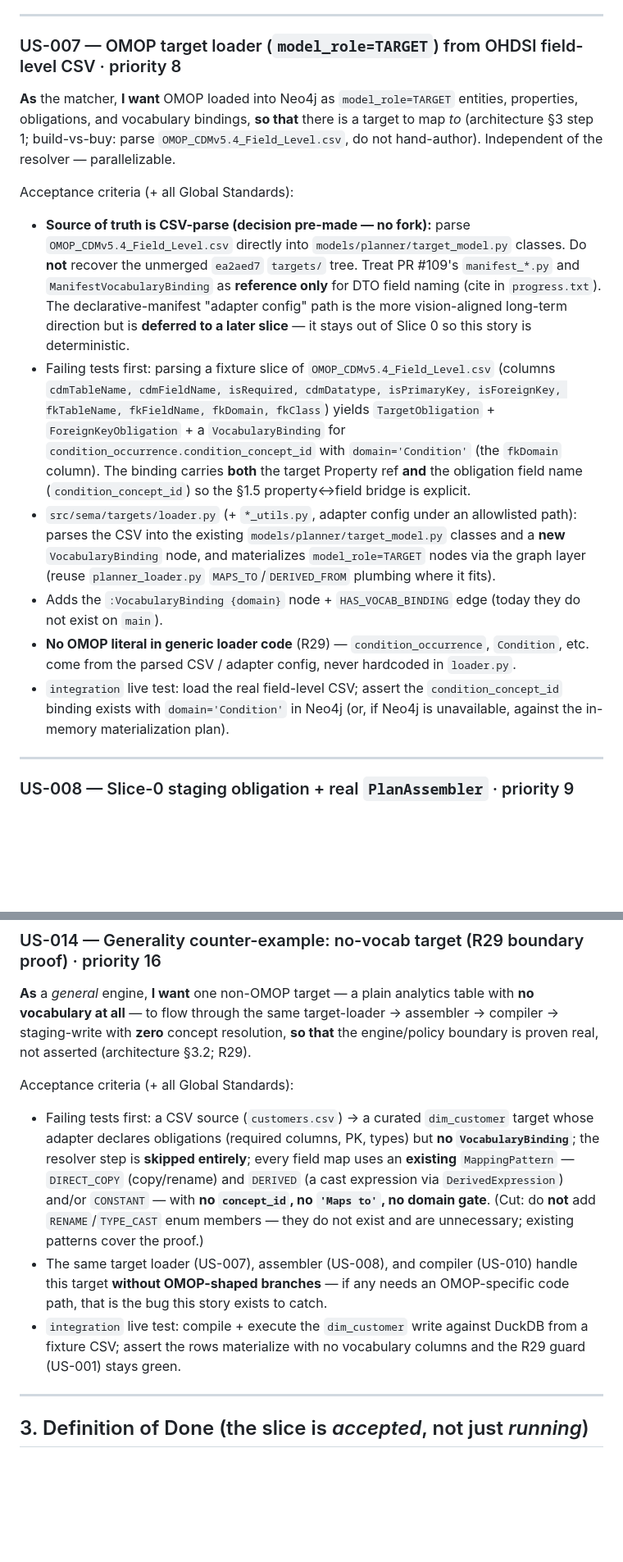
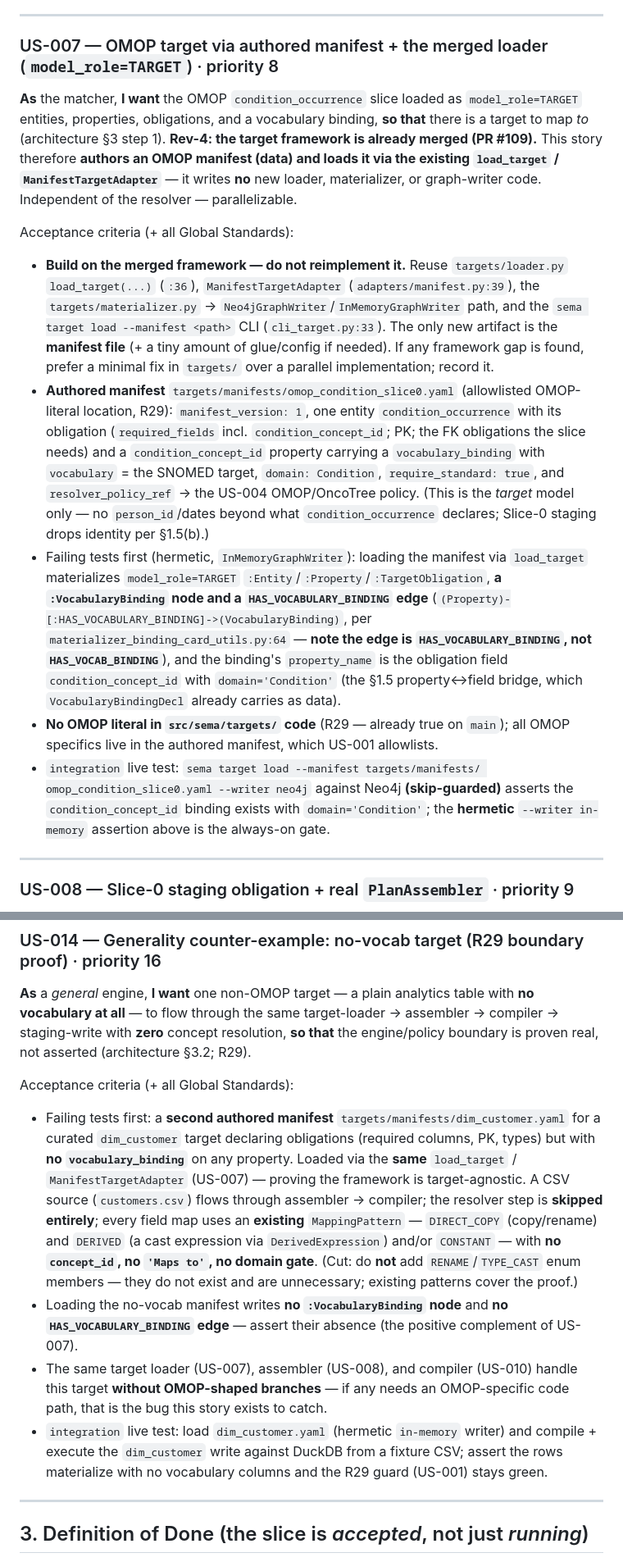
Before and after one commit to Nine-Sigma/sema, a Markdown page: tasks/prd-sema-mapping-slice0.md, 2 parts joined by grey strips. Shown at 82% size. Rendered like a GitHub page; blank space fills up the shorter version.

Commit message:
docs: re-ground mapping-slice0 PRD on merged target framework (rev 4)
Signed-off-by: deanban <3989225+deanban@users.noreply.github.com>

```diff
--- a/tasks/prd-sema-mapping-slice0.md
+++ b/tasks/prd-sema-mapping-slice0.md
@@ -476,38 +521,44 @@ Acceptance criteria (+ all Global Standards):
 
 ---
 
-### US-007 — OMOP target loader (`model_role=TARGET`) from OHDSI field-level CSV · priority 8
-**As** the matcher, **I want** OMOP loaded into Neo4j as `model_role=TARGET` entities,
-properties, obligations, and vocabulary bindings, **so that** there is a target to map
-*to* (architecture §3 step 1; build-vs-buy: parse `OMOP_CDMv5.4_Field_Level.csv`, do not
-hand-author). Independent of the resolver — parallelizable.
+### US-007 — OMOP target via authored manifest + the merged loader (`model_role=TARGET`) · priority 8
+**As** the matcher, **I want** the OMOP `condition_occurrence` slice loaded as
+`model_role=TARGET` entities, properties, obligations, and a vocabulary binding, **so
+that** there is a target to map *to* (architecture §3 step 1). **Rev-4: the target
+framework is already merged (PR #109).** This story therefore **authors an OMOP manifest
+(data) and loads it via the existing `load_target` / `ManifestTargetAdapter`** — it writes
+**no** new loader, materializer, or graph-writer code. Independent of the resolver —
+parallelizable.
 
 Acceptance criteria (+ all Global Standards):
-- **Source of truth is CSV-parse (decision pre-made — no fork):** parse
-  `OMOP_CDMv5.4_Field_Level.csv` directly into `models/planner/target_model.py` classes.
-  Do **not** recover the unmerged `ea2aed7` `targets/` tree. Treat PR #109's
-  `manifest_*.py` and `ManifestVocabularyBinding` as **reference only** for DTO field
-  naming (cite in `progress.txt`). The declarative-manifest "adapter config" path is the
-  more vision-aligned long-term direction but is **deferred to a later slice** — it stays
-  out of Slice 0 so this story is deterministic.
-- Failing tests first: parsing a fixture slice of `OMOP_CDMv5.4_Field_Level.csv`
-  (columns `cdmTableName, cdmFieldName, isRequired, cdmDatatype, isPrimaryKey,
-  isForeignKey, fkTableName, fkFieldName, fkDomain, fkClass`) yields `TargetObligation` +
-  `ForeignKeyObligation` + a `VocabularyBinding` for
-  `condition_occurrence.condition_concept_id` with `domain='Condition'` (the `fkDomain`
-  column). The binding carries **both** the target Property ref **and** the obligation
-  field name (`condition_concept_id`) so the §1.5 property↔field bridge is explicit.
-- `src/sema/targets/loader.py` (+ `*_utils.py`, adapter config under an allowlisted
-  path): parses the CSV into the existing `models/planner/target_model.py` classes and a
-  **new** `VocabularyBinding` node, and materializes `model_role=TARGET` nodes via the
-  graph layer (reuse `planner_loader.py` `MAPS_TO`/`DERIVED_FROM` plumbing where it fits).
-- Adds the `:VocabularyBinding {domain}` node + `HAS_VOCAB_BINDING` edge (today they do
-  not exist on `main`).
-- **No OMOP literal in generic loader code** (R29) — `condition_occurrence`, `Condition`,
-  etc. come from the parsed CSV / adapter config, never hardcoded in `loader.py`.
-- `integration` live test: load the real field-level CSV; assert the
-  `condition_concept_id` binding exists with `domain='Condition'` in Neo4j (or, if Neo4j
-  is unavailable, against the in-memory materialization plan).
+- **Build on the merged framework — do not reimplement it.** Reuse `targets/loader.py`
+  `load_target(...)` (`:36`), `ManifestTargetAdapter` (`adapters/manifest.py:39`), the
+  `targets/materializer.py` → `Neo4jGraphWriter`/`InMemoryGraphWriter` path, and the
+  `sema target load --manifest <path>` CLI (`cli_target.py:33`). The only new artifact is
+  the **manifest file** (+ a tiny amount of glue/config if needed). If any framework gap
+  is found, prefer a minimal fix in `targets/` over a parallel implementation; record it.
+- **Authored manifest** `targets/manifests/omop_condition_slice0.yaml` (allowlisted
+  OMOP-literal location, R29): `manifest_version: 1`, one entity `condition_occurrence`
+  with its obligation (`required_fields` incl. `condition_concept_id`; PK; the FK
+  obligations the slice needs) and a `condition_concept_id` property carrying a
+  `vocabulary_binding` with `vocabulary` = the SNOMED target, `domain: Condition`,
+  `require_standard: true`, and `resolver_policy_ref` → the US-004 OMOP/OncoTree policy.
+  (This is the *target* model only — no `person_id`/dates beyond what `condition_occurrence`
+  declares; Slice-0 staging drops identity per §1.5(b).)
+- Failing tests first (hermetic, `InMemoryGraphWriter`): loading the manifest via
+  `load_target` materializes `model_role=TARGET` `:Entity`/`:Property`/`:TargetObligation`,
+  **a `:VocabularyBinding` node and a `HAS_VOCABULARY_BINDING` edge**
+  (`(Property)-[:HAS_VOCABULARY_BINDING]->(VocabularyBinding)`, per
+  `materializer_binding_card_utils.py:64` — **note the edge is `HAS_VOCABULARY_BINDING`,
+  not `HAS_VOCAB_BINDING`**), and the binding's `property_name` is the obligation field
+  `condition_concept_id` with `domain='Condition'` (the §1.5 property↔field bridge, which
+  `VocabularyBindingDecl` already carries as data).
+- **No OMOP literal in `src/sema/targets/` code** (R29 — already true on `main`); all
+  OMOP specifics live in the authored manifest, which US-001 allowlists.
+- `integration` live test: `sema target load --manifest targets/manifests/
+  omop_condition_slice0.yaml --writer neo4j` against Neo4j **(skip-guarded)** asserts the
+  `condition_concept_id` binding exists with `domain='Condition'`; the **hermetic**
+  `--writer in-memory` assertion above is the always-on gate.
 
 ---
 
@@ -697,19 +753,24 @@ staging-write with **zero** concept resolution, **so that** the engine/policy bo
 proven real, not asserted (architecture §3.2; R29).
 
 Acceptance criteria (+ all Global Standards):
-- Failing tests first: a CSV source (`customers.csv`) → a curated `dim_customer` target
-  whose adapter declares obligations (required columns, PK, types) but **no
-  `VocabularyBinding`**; the resolver step is **skipped entirely**; every field map uses
-  an **existing** `MappingPattern` — `DIRECT_COPY` (copy/rename) and `DERIVED` (a cast
-  expression via `DerivedExpression`) and/or `CONSTANT` — with **no `concept_id`, no
-  `'Maps to'`, no domain gate**. (Cut: do **not** add `RENAME`/`TYPE_CAST` enum members —
-  they do not exist and are unnecessary; existing patterns cover the proof.)
+- Failing tests first: a **second authored manifest** `targets/manifests/dim_customer.yaml`
+  for a curated `dim_customer` target declaring obligations (required columns, PK, types)
+  but with **no `vocabulary_binding`** on any property. Loaded via the **same**
+  `load_target` / `ManifestTargetAdapter` (US-007) — proving the framework is target-agnostic.
+  A CSV source (`customers.csv`) flows through assembler → compiler; the resolver step is
+  **skipped entirely**; every field map uses an **existing** `MappingPattern` —
+  `DIRECT_COPY` (copy/rename) and `DERIVED` (a cast expression via `DerivedExpression`)
+  and/or `CONSTANT` — with **no `concept_id`, no `'Maps to'`, no domain gate**. (Cut: do
+  **not** add `RENAME`/`TYPE_CAST` enum members — they do not exist and are unnecessary;
+  existing patterns cover the proof.)
+- Loading the no-vocab manifest writes **no `:VocabularyBinding` node** and **no
+  `HAS_VOCABULARY_BINDING` edge** — assert their absence (the positive complement of US-007).
 - The same target loader (US-007), assembler (US-008), and compiler (US-010) handle this
   target **without OMOP-shaped branches** — if any needs an OMOP-specific code path, that
   is the bug this story exists to catch.
-- `integration` live test: compile + execute the `dim_customer` write against DuckDB from
-  a fixture CSV; assert the rows materialize with no vocabulary columns and the R29 guard
-  (US-001) stays green.
+- `integration` live test: load `dim_customer.yaml` (hermetic `in-memory` writer) and
+  compile + execute the `dim_customer` write against DuckDB from a fixture CSV; assert the
+  rows materialize with no vocabulary columns and the R29 guard (US-001) stays green.
 
 ---
 
```
Also changed, not shown: other parts of tasks/prd-sema-mapping-slice0.md (+88 -32 lines).
